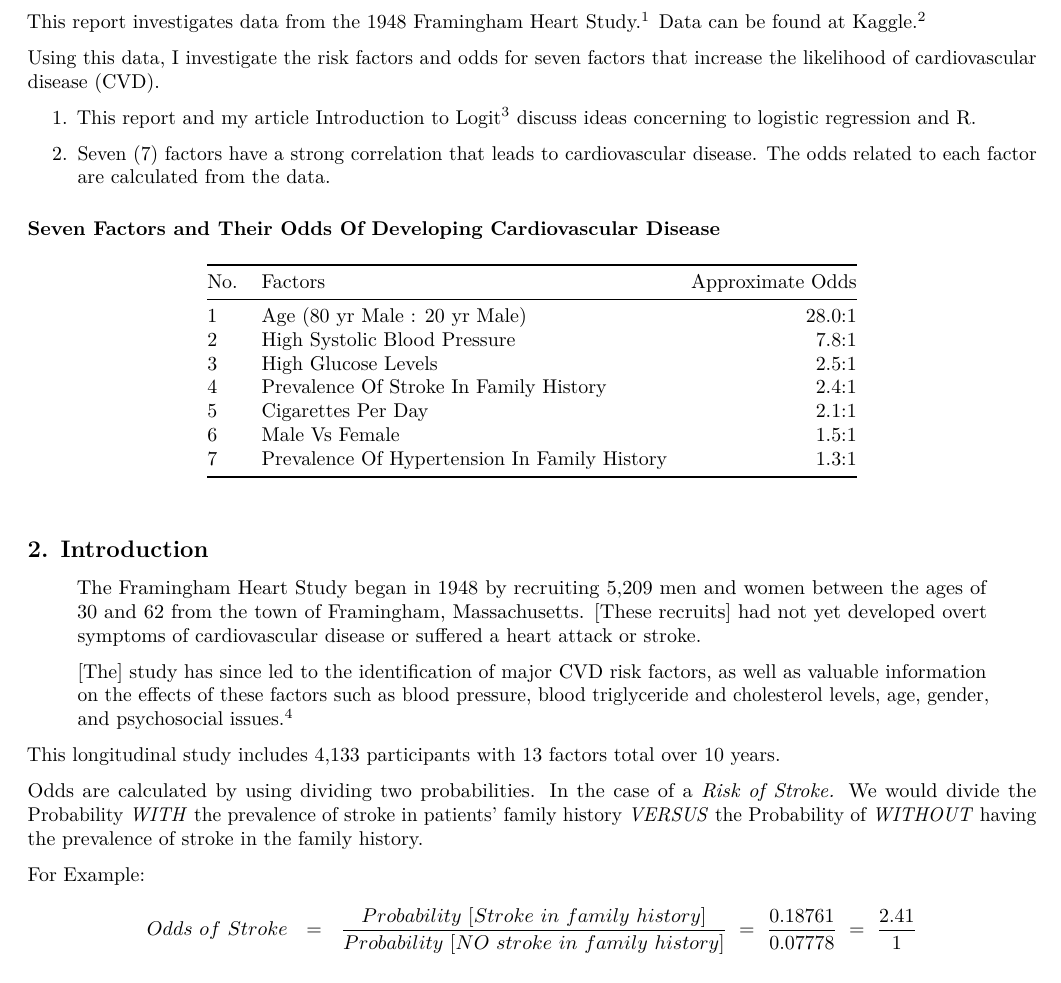
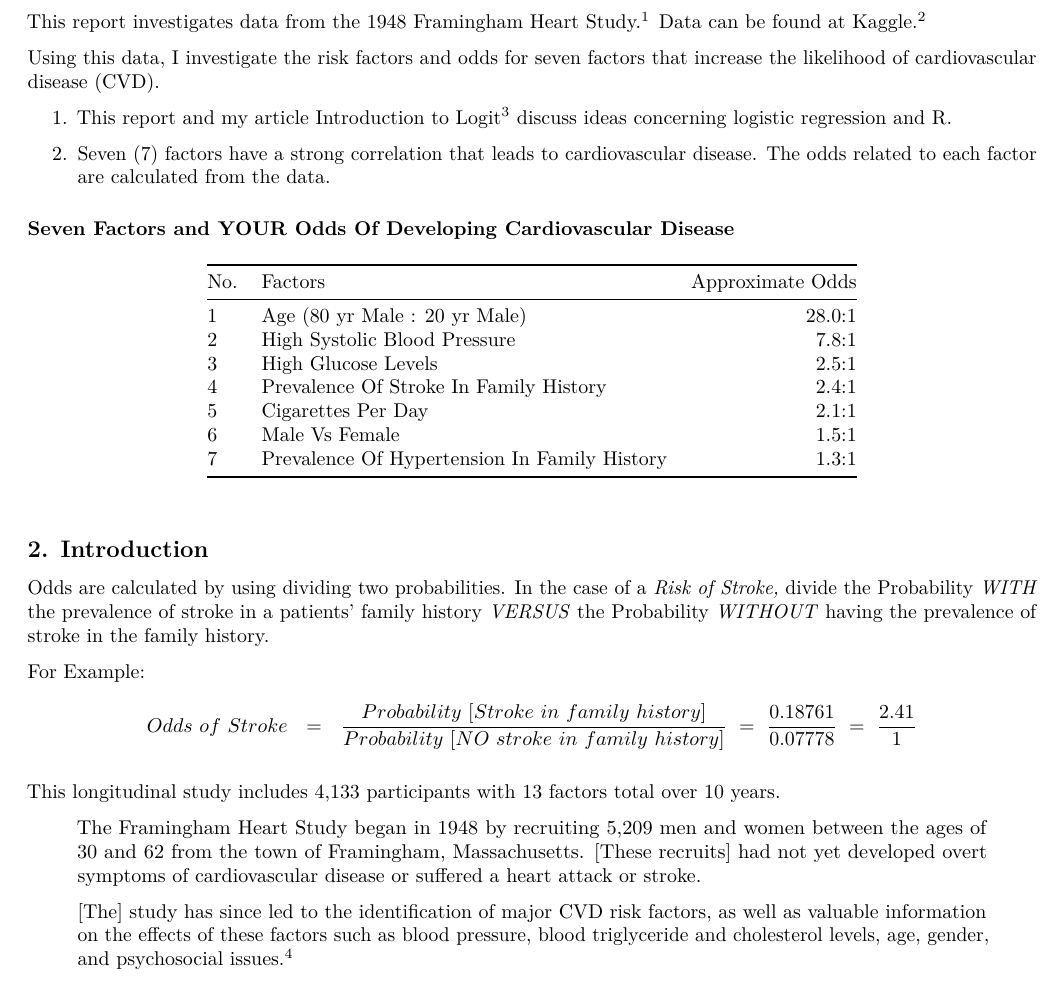
Before and after one commit to mcc-us/Logit-using-R, an R Markdown document (fhs-logit.rmd): part of page 1 of 7, cut so that both start at the same text. The pictures show the output file fhs-logit.pdf that the author committed with the source.

Commit message:
Write & re-org

```diff
--- a/fhs-logit.rmd
+++ b/fhs-logit.rmd
@@ -13,12 +13,12 @@ This report investigates data from the 1948 Framingham Heart Study.^[https://www
 Using this data, I investigate the risk factors and odds for seven factors that increase the likelihood of cardiovascular disease (CVD).
 
 
-1. This report and my article Introduction to Logit^[https://github.com/mcc-us/intro-2-logit/blob/main/intro-2-logit.pdf] discuss ideas concerning to logistic regression and R.
+1. This report and my article Introduction to Logit^[https://github.com/mcc-us/intro-2-logit/blob/main/intro-2-logit.pdf] discuss ideas concerning logistic regression and R.
 
 
 2. Seven (7) factors have a strong correlation that leads to cardiovascular disease. The odds related to each factor are calculated from the data.
 
-### Seven Factors and Their Odds Of Developing Cardiovascular Disease
+### Seven Factors and YOUR Odds Of Developing Cardiovascular Disease
 
 | No. | Factors | Approximate Odds |
 | :-- | :------ | ----------------:|
@@ -33,18 +33,16 @@ Using this data, I investigate the risk factors and odds for seven factors that
 
 ## 2. Introduction
 
+Odds are calculated by using dividing two probabilities. In the case of a *Risk of Stroke,* divide the Probability *WITH* the prevalence of stroke in a patients' family history *VERSUS* the Probability *WITHOUT* having the prevalence of stroke in the family history.
+
+For Example:
+$$Odds~of~Stroke ~~=~~ \frac{Probability~[Stroke~in~family~history]}{Probability~[NO~stroke~in~family~history]} ~=~ \frac{0.18761}{0.07778} ~=~ \frac{2.41}{1}$$
+
+This longitudinal study includes 4,133 participants with 13 factors total over 10 years.
+
 >The Framingham Heart Study began in 1948 by recruiting 5,209 men and women between the ages of 30 and 62 from the town of Framingham, Massachusetts. [These recruits] had not yet developed overt symptoms of cardiovascular disease or suffered a heart attack or stroke.
 >
 >[The] study has since led to the identification of major CVD risk factors, as well as valuable information on the effects of these factors such as blood pressure, blood triglyceride and cholesterol levels, age, gender, and psychosocial issues.^[https://www.framinghamheartstudy.org/fhs-about]
-
-This longitudinal study includes 4,133 participants with 13 factors total over 10 years.
-
-
-
-Odds are calculated by using dividing two probabilities. In the case of a *Risk of Stroke.* We would divide the Probability *WITH* the prevalence of stroke in patients' family history *VERSUS* the Probability of *WITHOUT* having the prevalence of stroke in the family history.
-
-For Example:
-$$Odds~of~Stroke ~~=~~ \frac{Probability~[Stroke~in~family~history]}{Probability~[NO~stroke~in~family~history]} ~=~ \frac{0.18761}{0.07778} ~=~ \frac{2.41}{1}$$
 
 \newpage
 
```
Also changed, not shown: fhs-logit.pdf.
